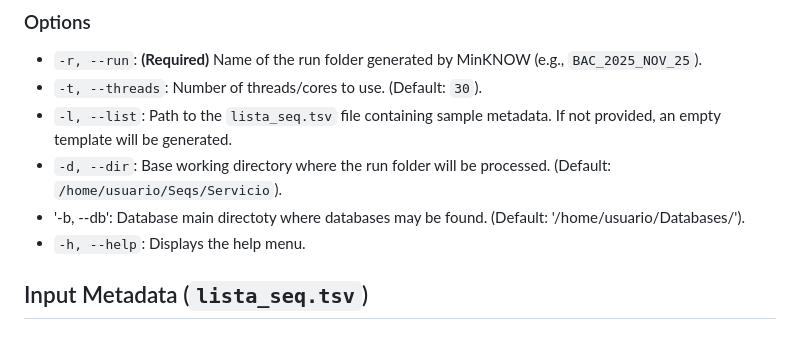
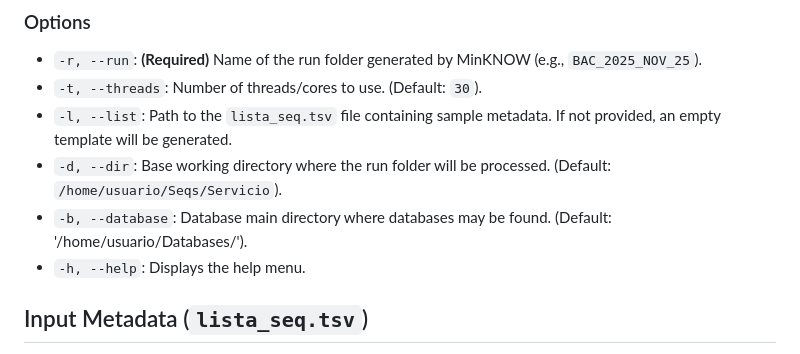
Before and after one commit to Aluminio-visto/Aluminion, a Markdown page: README.md, the part around the change. Rendered like a GitHub page.

```diff
--- a/README.md
+++ b/README.md
@@ -44,7 +44,7 @@ Run the pipeline by specifying the MinKNOW run folder:
 * `-t, --threads`: Number of threads/cores to use. (Default: `30`).
 * `-l, --list`: Path to the `lista_seq.tsv` file containing sample metadata. If not provided, an empty template will be generated.
 * `-d, --dir`: Base working directory where the run folder will be processed. (Default: `/home/usuario/Seqs/Servicio`).
-* '-b, --db': Database main directoty where databases may be found. (Default: '/home/usuario/Databases/').
+* `-b, --database`: Database main directory where databases may be found. (Default: '/home/usuario/Databases/').
 * `-h, --help`: Displays the help menu.
 
 ## Input Metadata (`lista_seq.tsv`)
```
